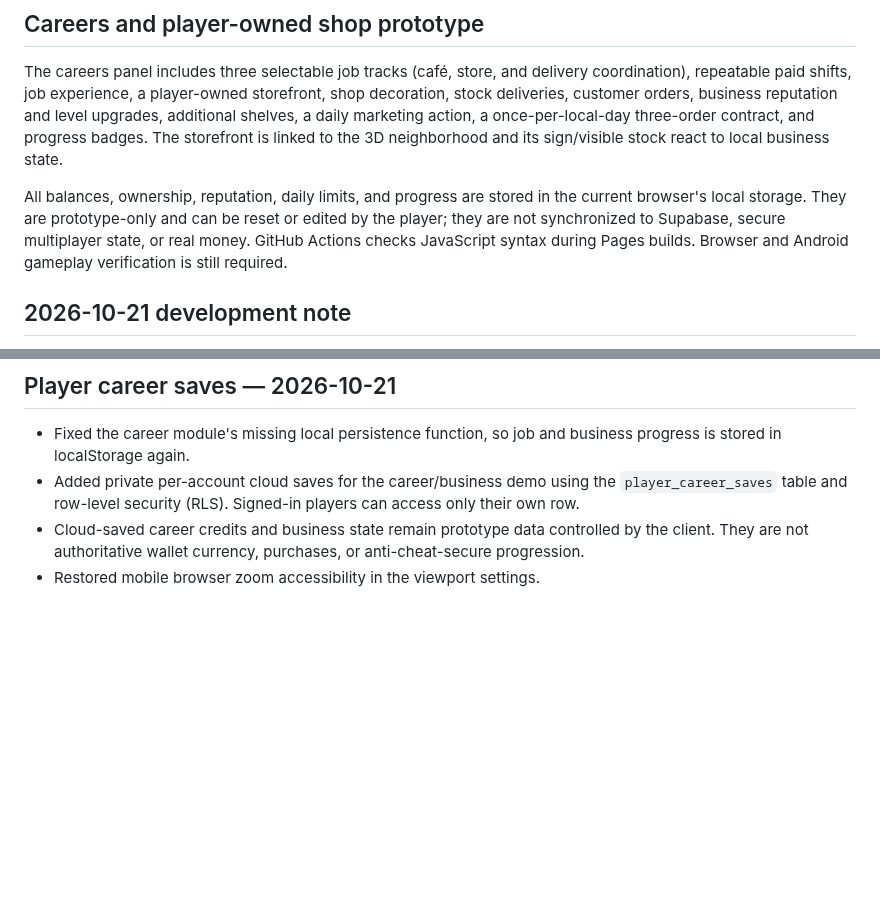
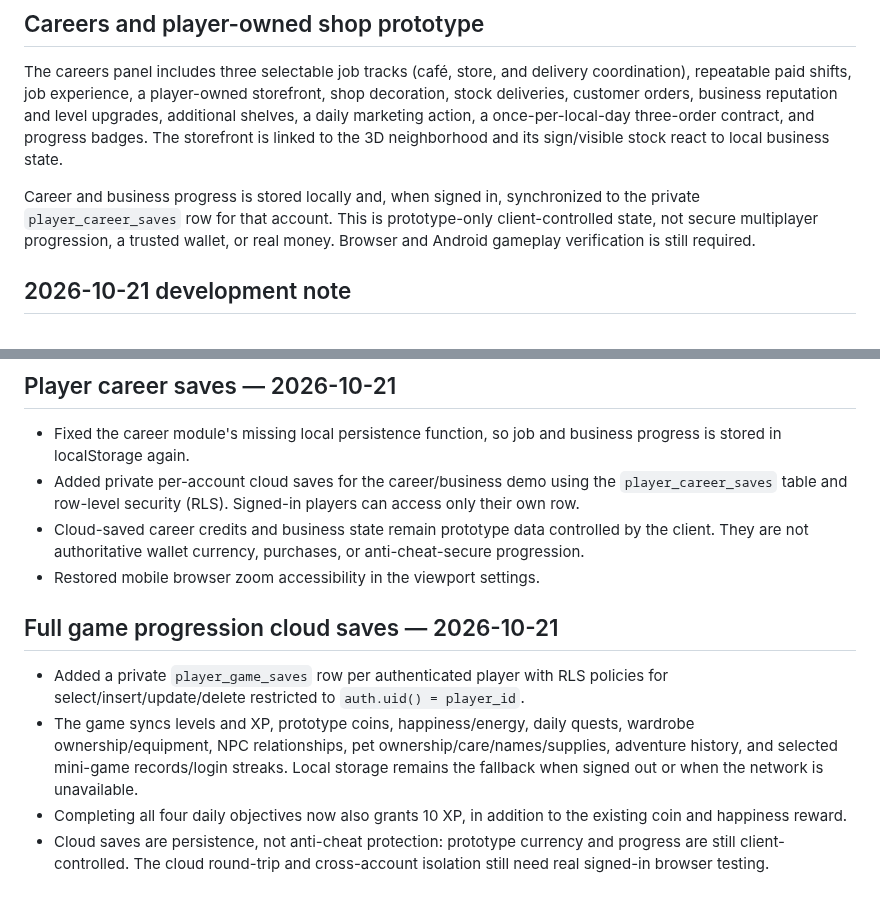
Before and after one commit to a01210597683m-hue/Wonder-World-, a Markdown page: README.md, 2 parts joined by grey strips. GitHub-like rendering; blank space fills up the shorter version.

Commit message:
Document full game progression cloud saves

```diff
--- a/README.md
+++ b/README.md
@@ -39,7 +39,7 @@ Do not commit service-role keys, passwords, or other secrets. Keep Row Level Sec
 ## Careers and player-owned shop prototype
 The careers panel includes three selectable job tracks (café, store, and delivery coordination), repeatable paid shifts, job experience, a player-owned storefront, shop decoration, stock deliveries, customer orders, business reputation and level upgrades, additional shelves, a daily marketing action, a once-per-local-day three-order contract, and progress badges. The storefront is linked to the 3D neighborhood and its sign/visible stock react to local business state.
 
-All balances, ownership, reputation, daily limits, and progress are stored in the current browser's local storage. They are prototype-only and can be reset or edited by the player; they are not synchronized to Supabase, secure multiplayer state, or real money. GitHub Actions checks JavaScript syntax during Pages builds. Browser and Android gameplay verification is still required.
+Career and business progress is stored locally and, when signed in, synchronized to the private `player_career_saves` row for that account. This is prototype-only client-controlled state, not secure multiplayer progression, a trusted wallet, or real money. Browser and Android gameplay verification is still required.
 
 
 
@@ -59,3 +59,10 @@ The game now includes a local Ludo-vs-CPU prototype and a two-side chess move-pr
 - Added private per-account cloud saves for the career/business demo using the `player_career_saves` table and row-level security (RLS). Signed-in players can access only their own row.
 - Cloud-saved career credits and business state remain prototype data controlled by the client. They are not authoritative wallet currency, purchases, or anti-cheat-secure progression.
 - Restored mobile browser zoom accessibility in the viewport settings.
+
+
+## Full game progression cloud saves — 2026-10-21
+- Added a private `player_game_saves` row per authenticated player with RLS policies for select/insert/update/delete restricted to `auth.uid() = player_id`.
+- The game syncs levels and XP, prototype coins, happiness/energy, daily quests, wardrobe ownership/equipment, NPC relationships, pet ownership/care/names/supplies, adventure history, and selected mini-game records/login streaks. Local storage remains the fallback when signed out or when the network is unavailable.
+- Completing all four daily objectives now also grants 10 XP, in addition to the existing coin and happiness reward.
+- Cloud saves are persistence, not anti-cheat protection: prototype currency and progress are still client-controlled. The cloud round-trip and cross-account isolation still need real signed-in browser testing.
```
